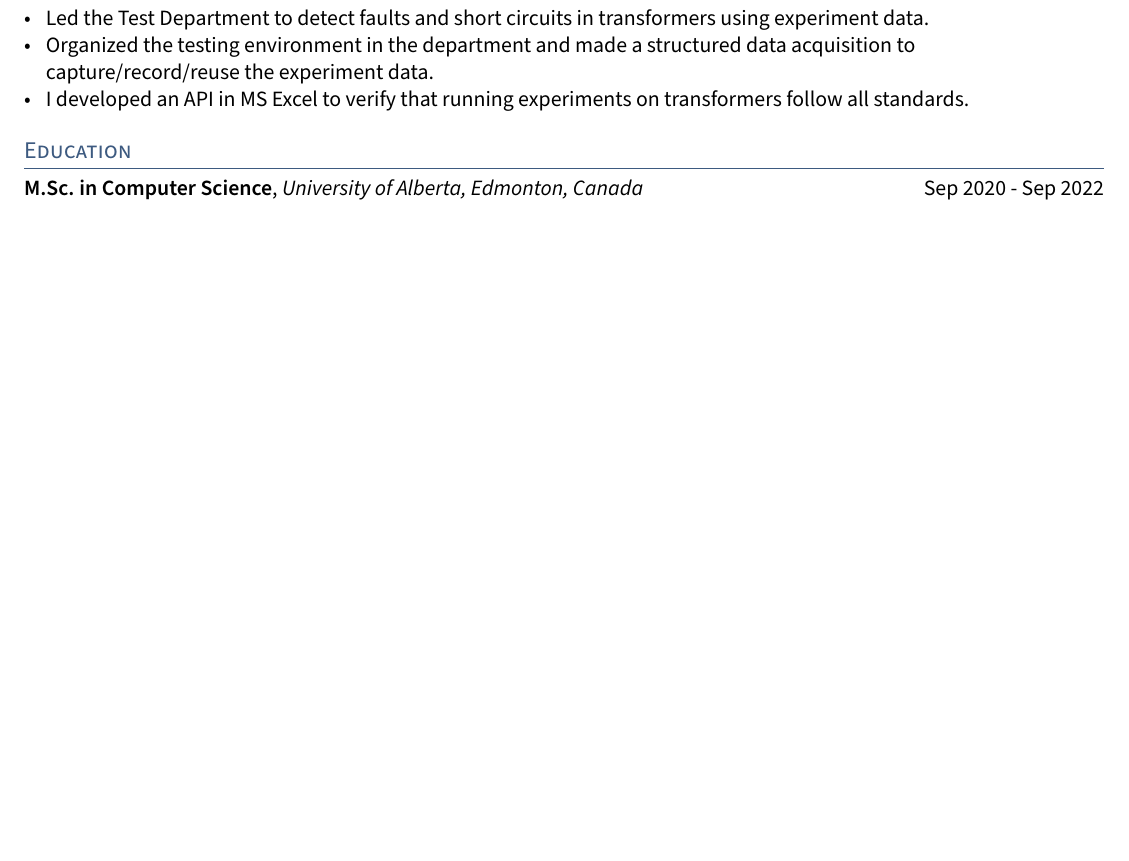
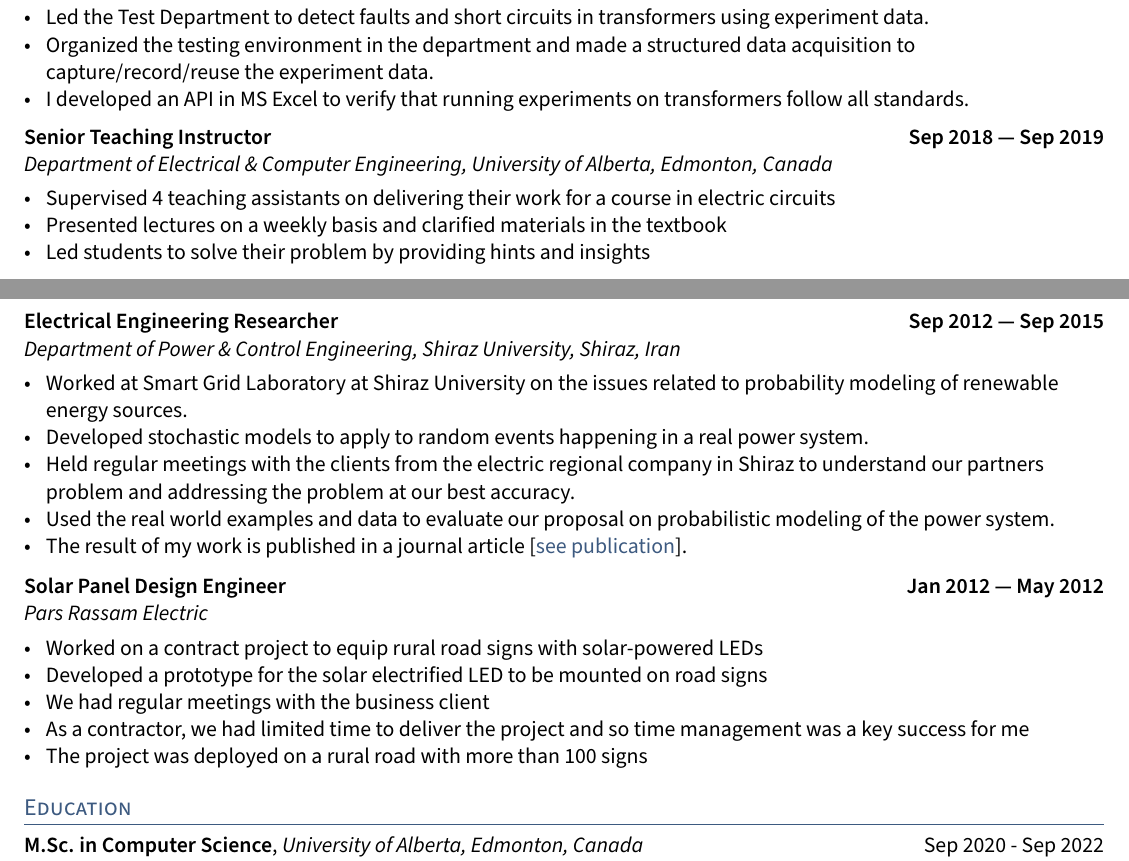
Before and after one commit to Hadi2525/hadi2525.github.io, a LaTeX CV (CV/Rouhani_resume.tex, which reads CV/sections/experience.tex): part of page 2 of 3 before the commit and two parts of pages 2 and 3 of 3 after it, the two joined at a grey line, cut so that both start at the same text, the shorter picture padded with empty space. Compiled offline with pdfLaTeX.

Commit message:
update website

```diff
--- a/CV/sections/experience.tex
+++ b/CV/sections/experience.tex
@@ -48,4 +48,33 @@ supervisor: \textbf{Dr. Nidhi Hegde}
 \item I developed an API in MS Excel to verify that running experiments on transformers follow all standards.
 \end{zitemize}
 
+\subsection{Senior Teaching Instructor \hfill Sep 2018 --- Sep 2019}
+\subtext{Department of Electrical \& Computer Engineering, University of Alberta, Edmonton, Canada}
+\begin{zitemize}
+	\item Supervised 4 teaching assistants on delivering their work for a course in electric circuits
+	\item Presented lectures on a weekly basis and clarified materials in the textbook
+	\item Led students to solve their problem by providing hints and insights
+\end{zitemize}
+
+\subsection{Electrical Engineering Researcher \hfill Sep 2012 --- Sep 2015}
+\subtext{Department of Power \& Control Engineering, Shiraz University, Shiraz, Iran}
+\begin{zitemize}
+	\item Worked at Smart Grid Laboratory at Shiraz University on the issues related to probability modeling of renewable energy sources.
+	\item Developed stochastic models to apply to random events happening in a real power system.
+	\item Held regular meetings with the clients from the electric regional company in Shiraz to understand our partners problem and addressing the problem at our best accuracy.
+	\item Used the real world examples and data to evaluate our proposal on probabilistic modeling of the power system.
+	\item The result of my work is published in a journal article [\href{https://ieeexplore.ieee.org/abstract/document/7434076}{see publication}].
+\end{zitemize}
+
+
+\subsection{Solar Panel Design Engineer \hfill Jan 2012 --- May 2012}
+\subtext{Pars Rassam Electric}
+\begin{zitemize}
+	\item Worked on a contract project to equip rural road signs with solar-powered LEDs
+	\item Developed a prototype for the solar electrified LED to be mounted on road signs
+	\item We had regular meetings with the business client
+	\item As a contractor, we had limited time to deliver the project and so time management was a key success for me
+	\item The project was deployed on a rural road with more than 100 signs
+\end{zitemize}
+
 \end{document}
```
Also changed, not shown: CV/sections/objective.tex (+1 -0 lines), CV/Rouhani_resume.pdf, 4 other files.
